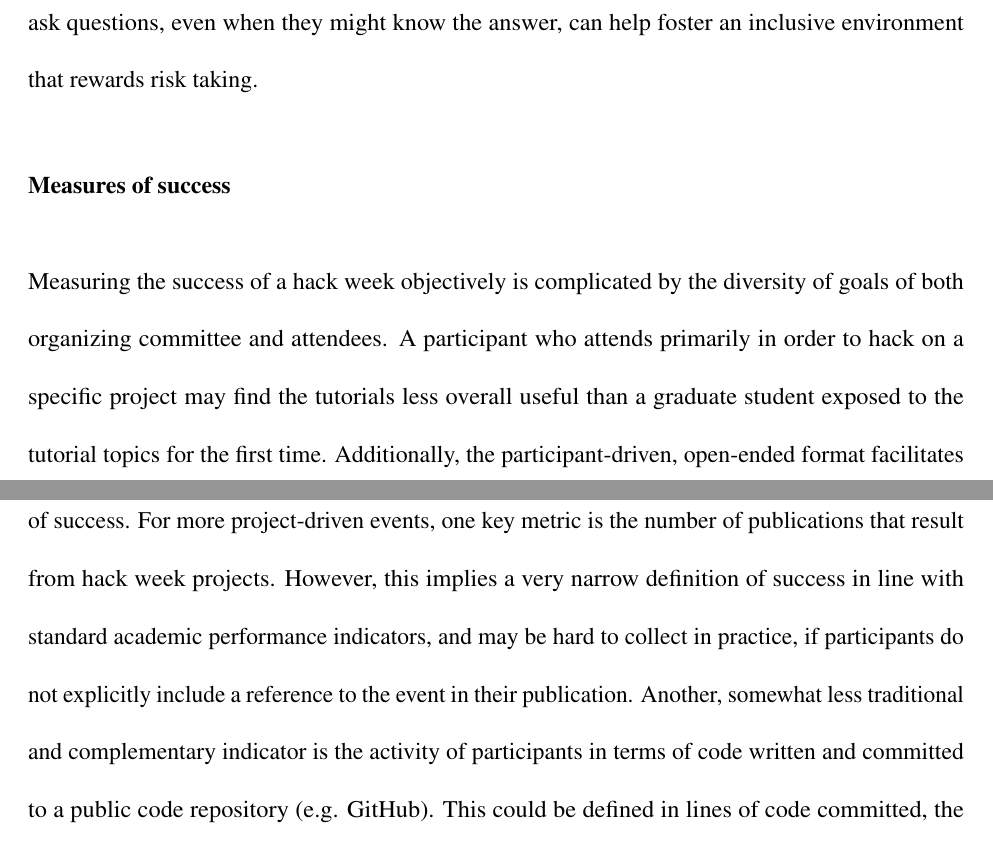
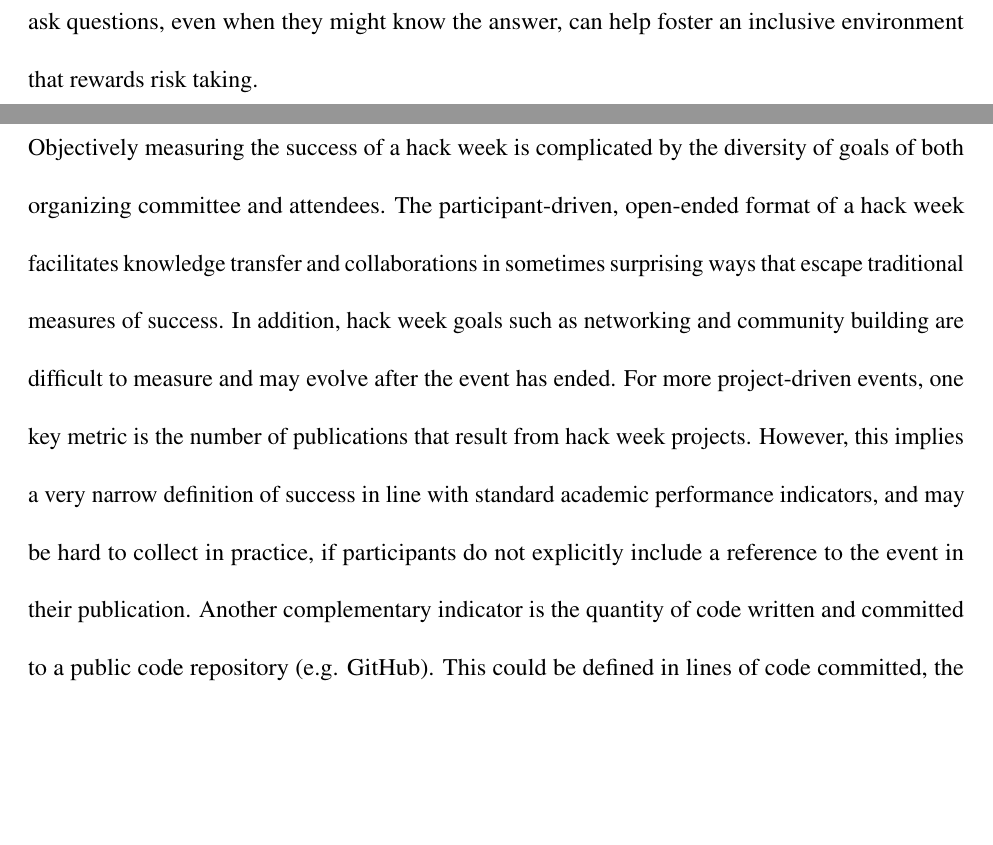
Before and after one commit to uwescience/HackWeek-Writeup, a LaTeX paper (paper.tex, which reads sections/results.tex): two parts of pages 15 and 16 of 25, joined at a grey line, cut so that both start at the same text, the shorter picture padded with empty space. Compiled offline with pdfLaTeX.

Commit message:
some changes

```diff
--- a/sections/results.tex
+++ b/sections/results.tex
@@ -1,11 +1,11 @@
 \section*{Measures of success}
 
-Measuring the success of a hack week objectively is complicated by the diversity of goals of both organizing committee and attendees.
-A participant who attends primarily in order to hack on a specific project may find the tutorials less overall useful than a graduate student exposed to the tutorial topics for the first time.
-Additionally, the participant-driven, open-ended format facilitates knowledge transfer and collaborations in sometimes surprising ways that escape traditional measures of success.
+Objectively measuring the success of a hack week is complicated by the diversity of goals of both organizing committee and attendees.
+The participant-driven, open-ended format of a hack week facilitates knowledge transfer and collaborations in sometimes surprising ways that escape traditional measures of success.
+In addition, hack week goals such as networking and community building are difficult to measure and may evolve after the event has ended.
 For more project-driven events, one key metric is the number of publications that result from hack week projects.
 However, this implies a very narrow definition of success in line with standard academic performance indicators, and may be hard to collect in practice, if participants do not explicitly include a reference to the event in their publication.
-Another, somewhat less traditional and complementary indicator is the activity of participants in terms of code written and committed to a public code repository (e.g. GitHub).
+Another complementary indicator is the quantity of code written and committed to a public code repository (e.g. GitHub).
 This could be defined in lines of code committed, the number of new open-source projects spawned, and the number of new developers contributing to open-source projects.
 This assumes that participants work largely in the open during a hack week, and that most projects have a strong programming component.
 Again, this may not be true for some hacks (e.g. tutorials, other written text, visualizations), and focuses entirely on material outcomes.
```
Also changed, not shown: sections/intro.tex (+2 -0 lines).
